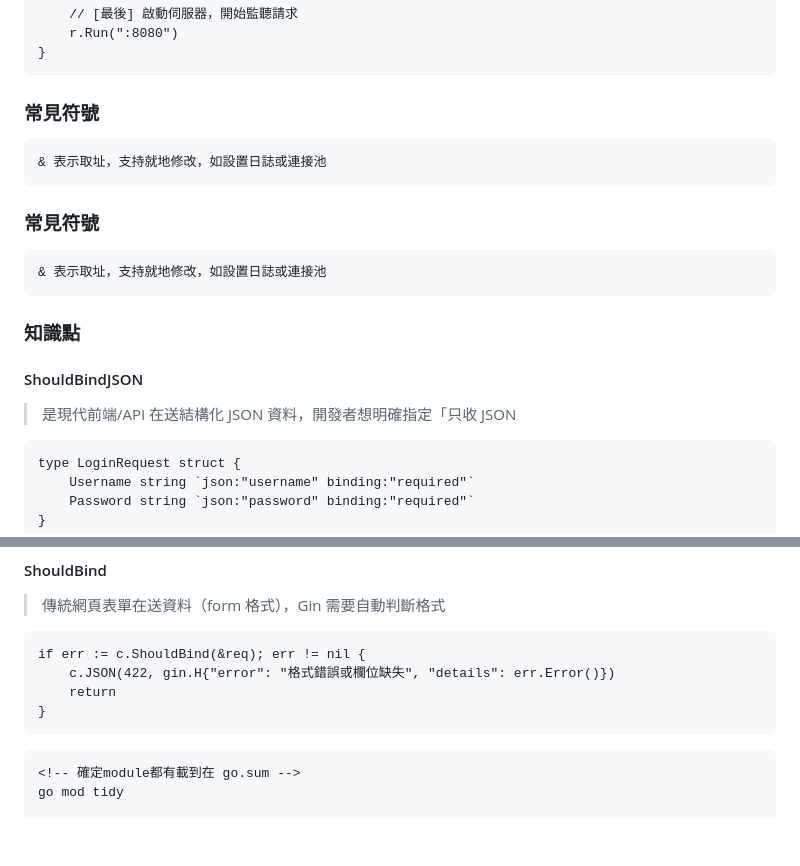
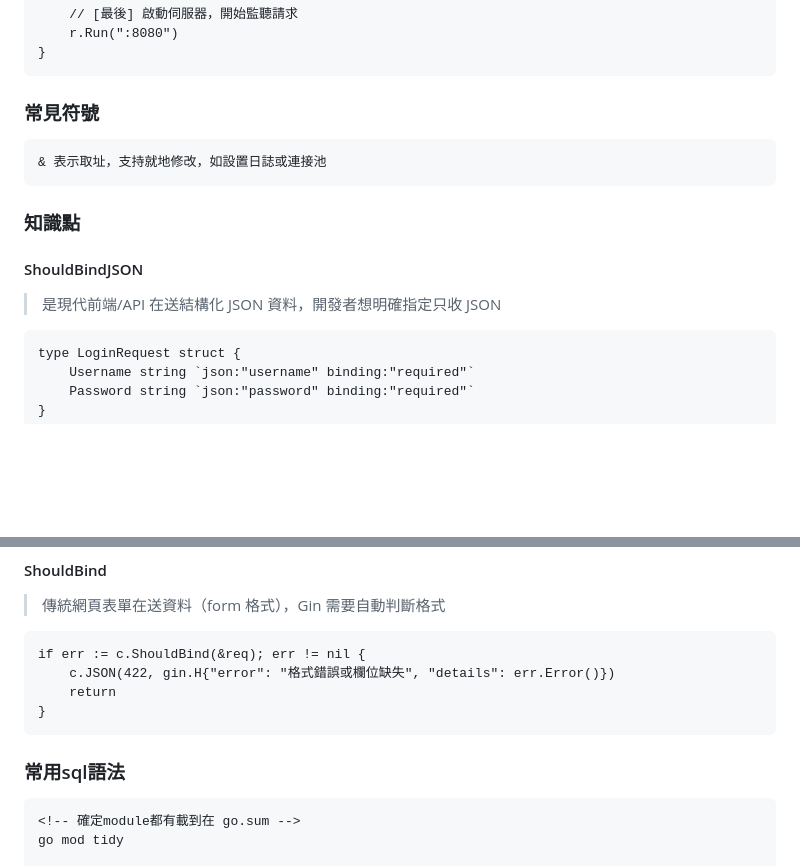
Before and after one commit to Vic428-human/go-pizza-order-tracker, a Markdown page: README.md, 2 parts joined by grey strips. GitHub-like rendering; blank space fills up the shorter version.

Commit message:
README: clean

````diff
--- a/README.md
+++ b/README.md
@@ -183,15 +183,10 @@ func main() {
 & 表示取址，支持就地修改，如設置日誌或連接池
 ```
 
-### 常見符號
-```
-& 表示取址，支持就地修改，如設置日誌或連接池
-```
-
 ### 知識點
 
 #### ShouldBindJSON
-> 是現代前端/API 在送結構化 JSON 資料，開發者想明確指定「只收 JSON
+> 是現代前端/API 在送結構化 JSON 資料，開發者想明確指定只收 JSON
 
 ```
 type LoginRequest struct {
@@ -218,6 +213,7 @@ if err := c.ShouldBind(&req); err != nil {
 }
 ```
 
+### 常用sql語法
 ```
 <!-- 確定module都有載到在 go.sum -->
 go mod tidy
````
